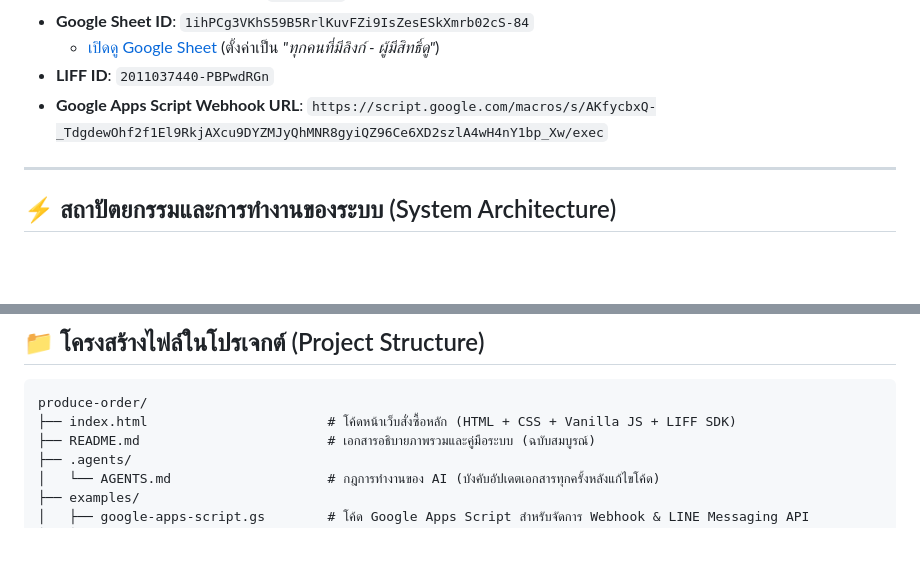
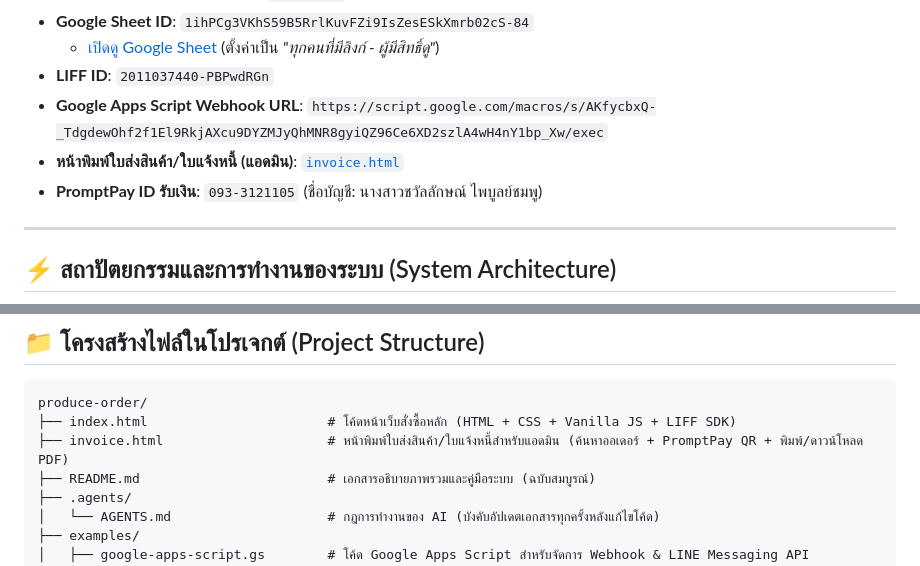
Before and after one commit to Fang14298/produce-order, a Markdown page: README.md, 2 parts joined by grey strips. Drawn GitHub-style; blank space fills up the shorter version.

````diff
--- a/README.md
+++ b/README.md
@@ -13,6 +13,8 @@
   * [เปิดดู Google Sheet](https://docs.google.com/spreadsheets/d/1ihPCg3VKhS59B5RrlKuvFZi9IsZesESkXmrb02cS-84/edit) (ตั้งค่าเป็น *"ทุกคนที่มีลิงก์ - ผู้มีสิทธิ์ดู"*)
 * **LIFF ID**: `2011037440-PBPwdRGn`
 * **Google Apps Script Webhook URL**: `https://script.google.com/macros/s/AKfycbxQ-_TdgdewOhf2f1El9RkjAXcu9DYZMJyQhMNR8gyiQZ96Ce6XD2szlA4wH4nY1bp_Xw/exec`
+* **หน้าพิมพ์ใบส่งสินค้า/ใบแจ้งหนี้ (แอดมิน)**: [`invoice.html`](https://fang14298.github.io/produce-order/invoice.html)
+* **PromptPay ID รับเงิน**: `093-3121105` (ชื่อบัญชี: นางสาวชวัลลักษณ์ ไพบูลย์ชมพู)
 
 ---
 
@@ -195,6 +215,7 @@ const LIFF_ID = "2011037440-PBPwdRGn";
 ```text
 produce-order/
 ├── index.html                       # โค้ดหน้าเว็บสั่งซื้อหลัก (HTML + CSS + Vanilla JS + LIFF SDK)
+├── invoice.html                     # หน้าพิมพ์ใบส่งสินค้า/ใบแจ้งหนี้สำหรับแอดมิน (ค้นหาออเดอร์ + PromptPay QR + พิมพ์/ดาวน์โหลด PDF)
 ├── README.md                        # เอกสารอธิบายภาพรวมและคู่มือระบบ (ฉบับสมบูรณ์)
 ├── .agents/
 │   └── AGENTS.md                    # กฎการทำงานของ AI (บังคับอัปเดตเอกสารทุกครั้งหลังแก้ไขโค้ด)
````
Also changed, not shown: other parts of README.md (+28 -10 lines).
